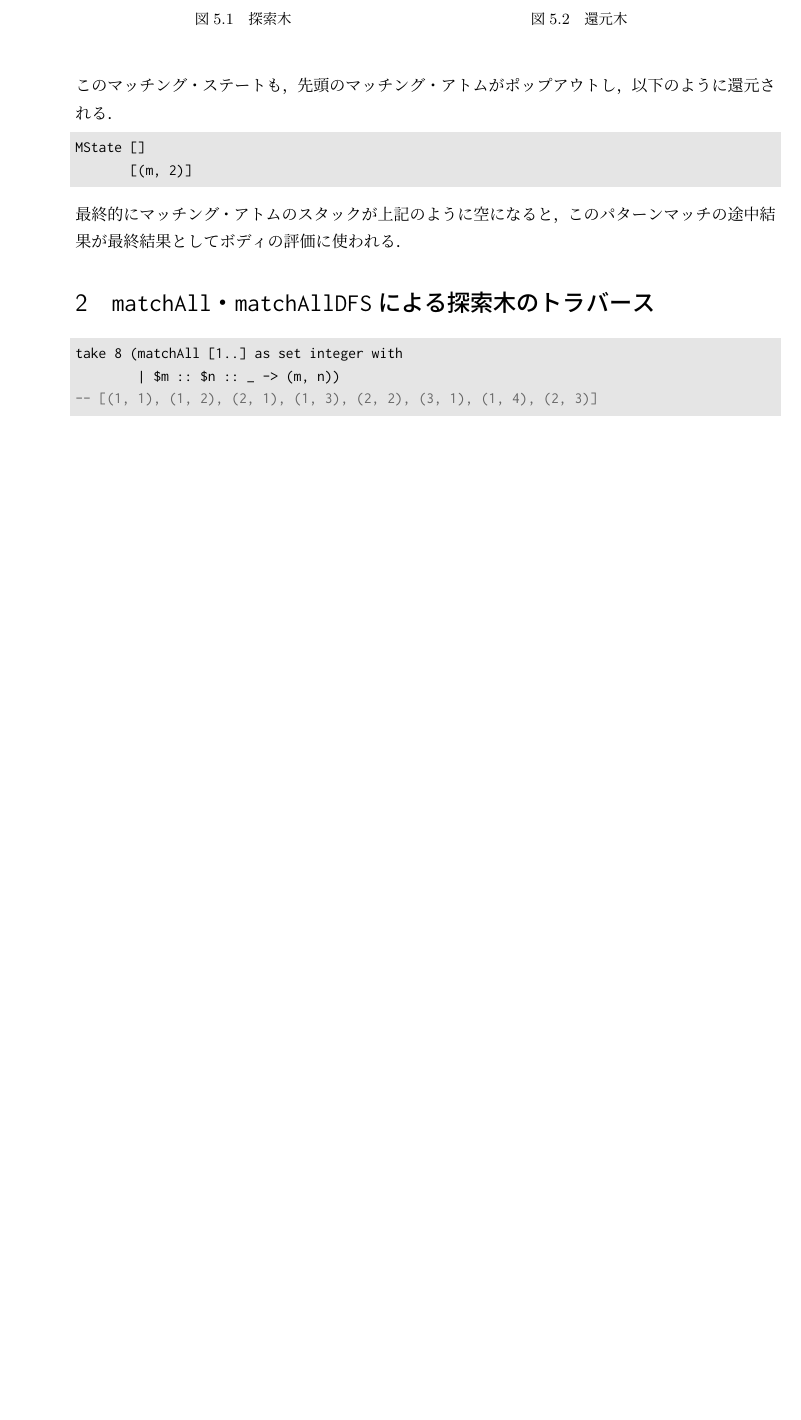
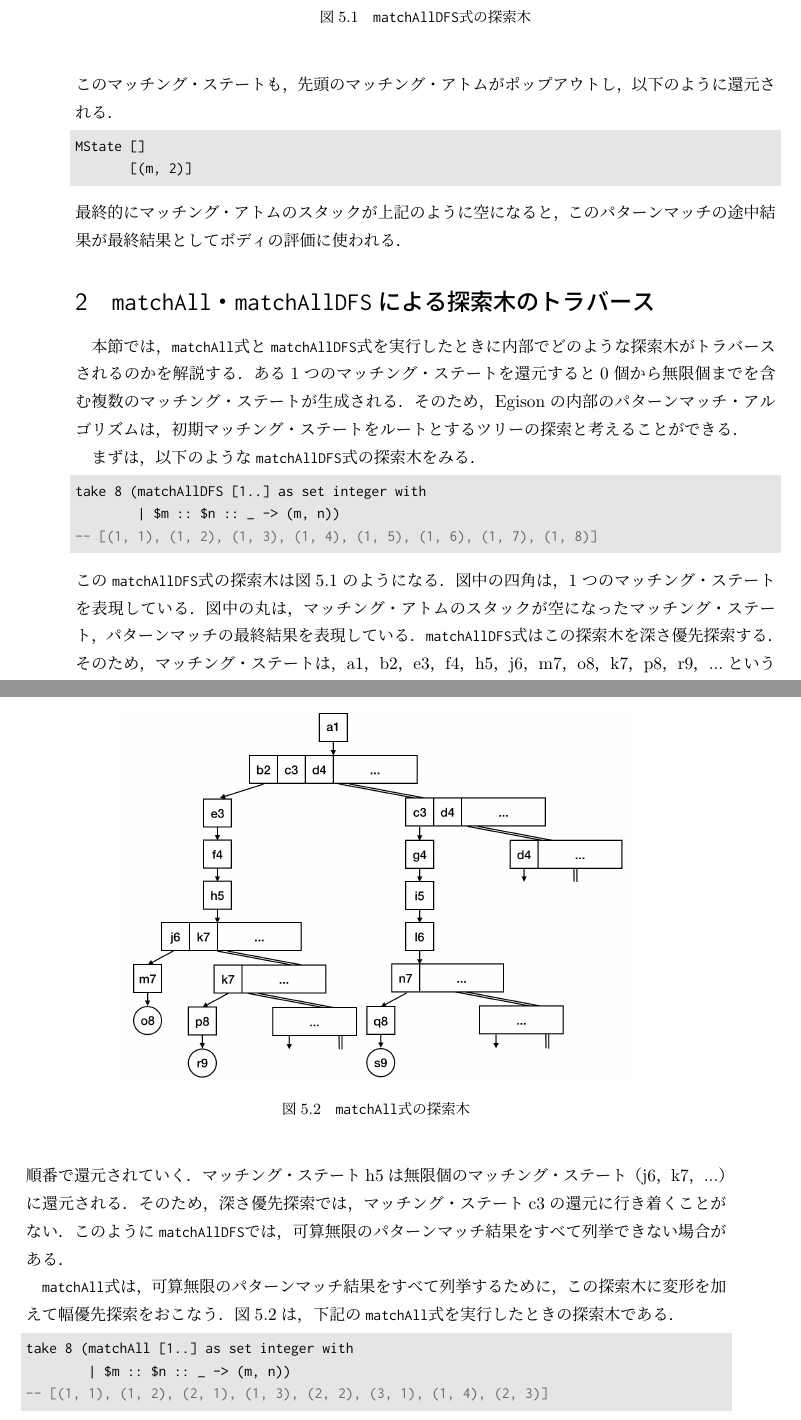
Before and after one commit to egison/egison-book, a LaTeX book (main.tex, which reads mechanism.tex): part of page 35 of 49 before the commit and two parts of pages 35 and 36 of 51 after it, the two joined at a grey line, cut so that both start at the same text, the shorter picture padded with empty space. Compiled offline with pLaTeX and dvipdfmx.

Commit message:
writing mechanism chapter

```diff
--- a/mechanism.tex
+++ b/mechanism.tex
@@ -82,8 +82,39 @@ MState []
 
 \section{\texttt{matchAll}・\texttt{matchAllDFS}による探索木のトラバース}\label{mechanism-traversal}
 
+本節では，\lstinline{matchAll}式と\lstinline{matchAllDFS}式を実行したときに内部でどのような探索木がトラバースされるのかを解説する．
+ある1つのマッチング・ステートを還元すると0個から無限個までを含む複数のマッチング・ステートが生成される．
+そのため，Egisonの内部のパターンマッチ・アルゴリズムは，初期マッチング・ステートをルートとするツリーの探索と考えることができる．
+
+まずは，以下のような\lstinline{matchAllDFS}式の探索木をみる．
+\begin{lstlisting}[language=egison,numbers=none]
+take 8 (matchAllDFS [1..] as set integer with
+        | $m :: $n :: _ -> (m, n))
+-- [(1, 1), (1, 2), (1, 3), (1, 4), (1, 5), (1, 6), (1, 7), (1, 8)]
+\end{lstlisting}
+この\lstinline{matchAllDFS}式の探索木は図\ref{fig:reduction-tree-1}のようになる．
+図中の四角は，1つのマッチング・ステートを表現している．
+図中の丸は，マッチング・アトムのスタックが空になったマッチング・ステート，パターンマッチの最終結果を表現している．
+\begin{figure}[t]
+  \centering
+  \includegraphics[width=6.0cm,bb=0 0 529 582]{reduction-tree-1.png}
+  \caption{\lstinline{matchAllDFS}式の探索木}
+  \label{fig:reduction-tree-1}
+\end{figure}
+\lstinline{matchAllDFS}式はこの探索木を深さ優先探索する．
+そのため，マッチング・ステートは，a1，b2，e3，f4，h5，j6，m7，o8，k7，p8，r9，...という順番で還元されていく．
+マッチング・ステートh5は無限個のマッチング・ステート（j6，k7，...）に還元される．
+そのため，深さ優先探索では，マッチング・ステートc3の還元に行き着くことがない．
+このように\lstinline{matchAllDFS}では，可算無限のパターンマッチ結果をすべて列挙できない場合がある．
+
+\lstinline{matchAll}式は，可算無限のパターンマッチ結果をすべて列挙するために，この探索木に変形を加えて幅優先探索をおこなう．
+図\ref{fig:reduction-tree-2}は，下記の\lstinline{matchAll}式を実行したときの探索木である．
 \begin{lstlisting}[language=egison,numbers=none]
 take 8 (matchAll [1..] as set integer with
         | $m :: $n :: _ -> (m, n))
 -- [(1, 1), (1, 2), (2, 1), (1, 3), (2, 2), (3, 1), (1, 4), (2, 3)]
 \end{lstlisting}
+\begin{figure}[t]
+  \centering
+  \includegraphics[width=10.5cm,bb=0 0 929 669]{reduction-tree-2.png}
+  \caption{\lstinline{matchAll}式の探索木}
@@ -96 +127,0 @@ take 8 (matchAll [1..] as set integer with
-      \caption{探索木}
@@ -102 +127,0 @@ take 8 (matchAll [1..] as set integer with
-      \caption{還元木}
```
Also changed, not shown: main.pdf, mechanism.tex (25 more changed lines).
